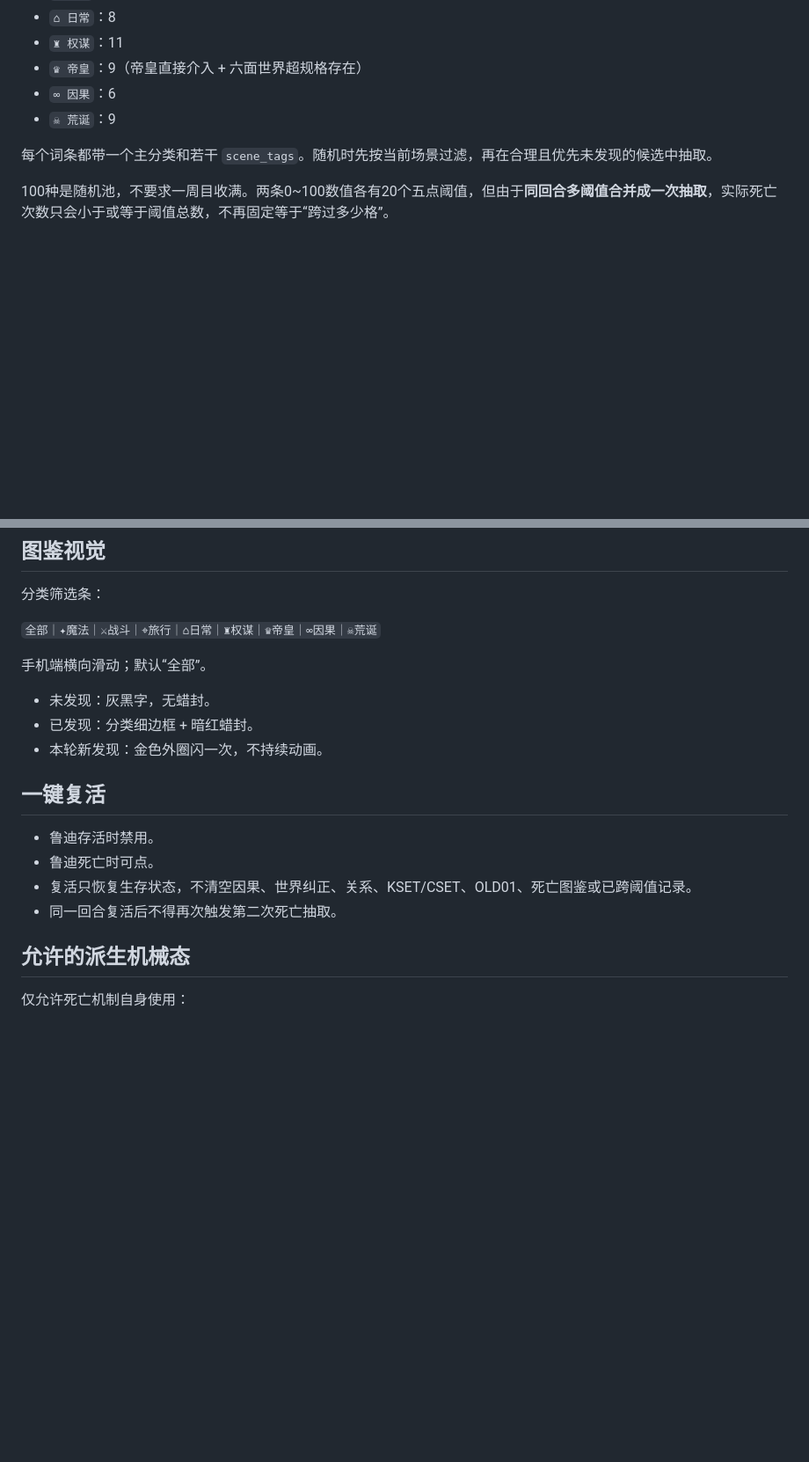
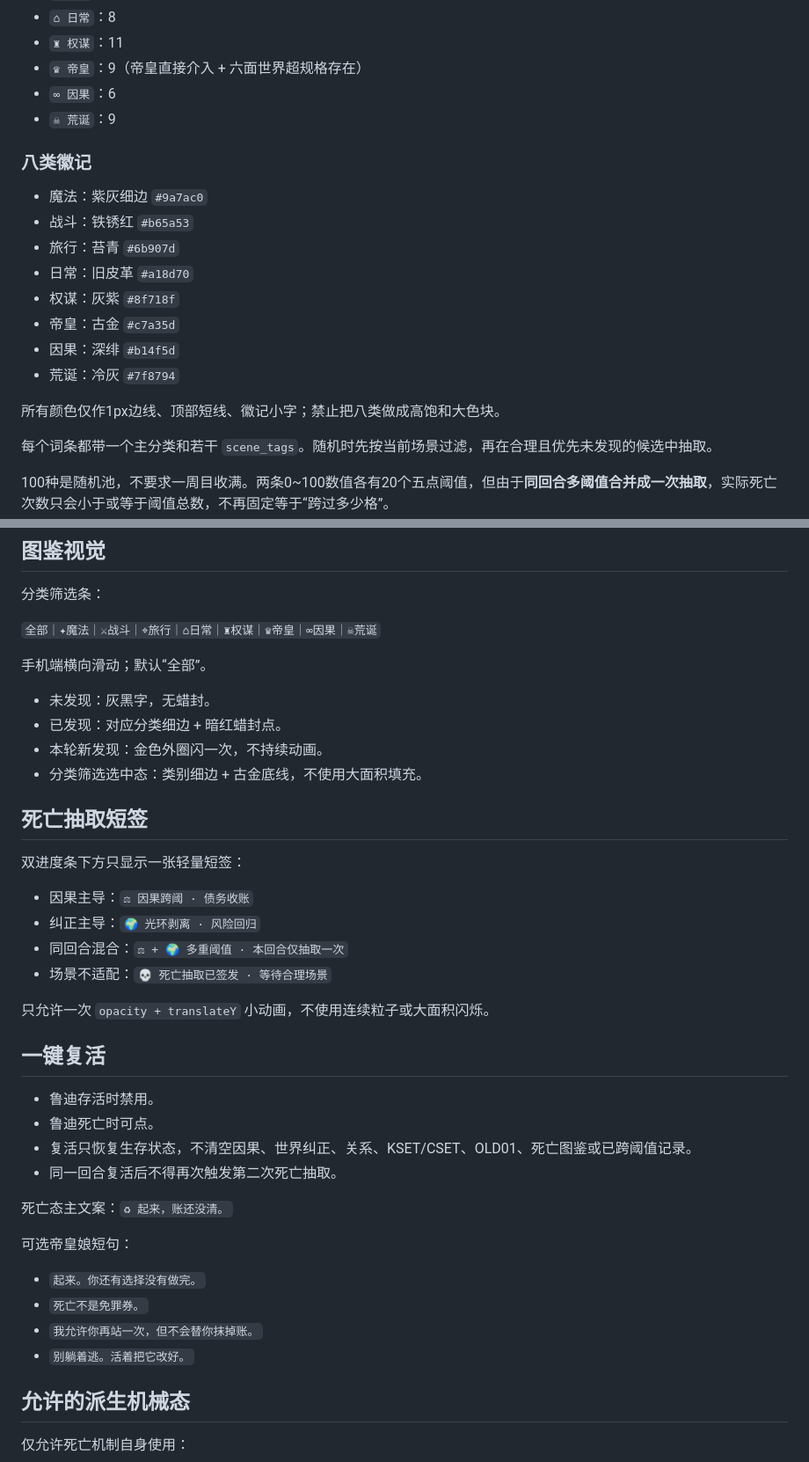
Before and after one commit to 3086013261qq-hue/Mushoku-Tensei-Lore, a Markdown page: mvu/README.md, 2 parts joined by grey strips. Shown at 88% size. Drawn GitHub-style; blank space fills up the shorter version.

```diff
--- a/mvu/README.md
+++ b/mvu/README.md
@@ -56,6 +72,18 @@ MVU只读每回合 `<causality>...</causality>` 中的因果、纠正、生死
 - `∞ 因果`：6
 - `☠ 荒诞`：9
 
+### 八类徽记
+- 魔法：紫灰细边 `#9a7ac0`
+- 战斗：铁锈红 `#b65a53`
+- 旅行：苔青 `#6b907d`
+- 日常：旧皮革 `#a18d70`
+- 权谋：灰紫 `#8f718f`
+- 帝皇：古金 `#c7a35d`
+- 因果：深绯 `#b14f5d`
+- 荒诞：冷灰 `#7f8794`
+
+所有颜色仅作1px边线、顶部短线、徽记小字；禁止把八类做成高饱和大色块。
+
 每个词条都带一个主分类和若干 `scene_tags`。随机时先按当前场景过滤，再在合理且优先未发现的候选中抽取。
 
 100种是随机池，不要求一周目收满。两条0~100数值各有20个五点阈值，但由于**同回合多阈值合并成一次抽取**，实际死亡次数只会小于或等于阈值总数，不再固定等于“跨过多少格”。
@@ -68,14 +96,33 @@ MVU只读每回合 `<causality>...</causality>` 中的因果、纠正、生死
 手机端横向滑动；默认“全部”。
 
 - 未发现：灰黑字，无蜡封。
-- 已发现：分类细边框 + 暗红蜡封。
+- 已发现：对应分类细边 + 暗红蜡封点。
 - 本轮新发现：金色外圈闪一次，不持续动画。
+- 分类筛选选中态：类别细边 + 古金底线，不使用大面积填充。
+
+## 死亡抽取短签
+双进度条下方只显示一张轻量短签：
+
+- 因果主导：`⚖ 因果跨阈 · 债务收账`
+- 纠正主导：`🌍 光环剥离 · 风险回归`
+- 同回合混合：`⚖ + 🌍 多重阈值 · 本回合仅抽取一次`
+- 场景不适配：`💀 死亡抽取已签发 · 等待合理场景`
+
+只允许一次 `opacity + translateY` 小动画，不使用连续粒子或大面积闪烁。
 
 ## 一键复活
 - 鲁迪存活时禁用。
 - 鲁迪死亡时可点。
 - 复活只恢复生存状态，不清空因果、世界纠正、关系、KSET/CSET、OLD01、死亡图鉴或已跨阈值记录。
 - 同一回合复活后不得再次触发第二次死亡抽取。
+
+死亡态主文案：`♻ 起来，账还没清。`
+
+可选帝皇娘短句：
+- `起来。你还有选择没有做完。`
+- `死亡不是免罪券。`
+- `我允许你再站一次，但不会替你抹掉账。`
+- `别躺着逃。活着把它改好。`
 
 ## 允许的派生机械态
 仅允许死亡机制自身使用：
```
Also changed, not shown: other parts of mvu/README.md (+20 -4 lines).
